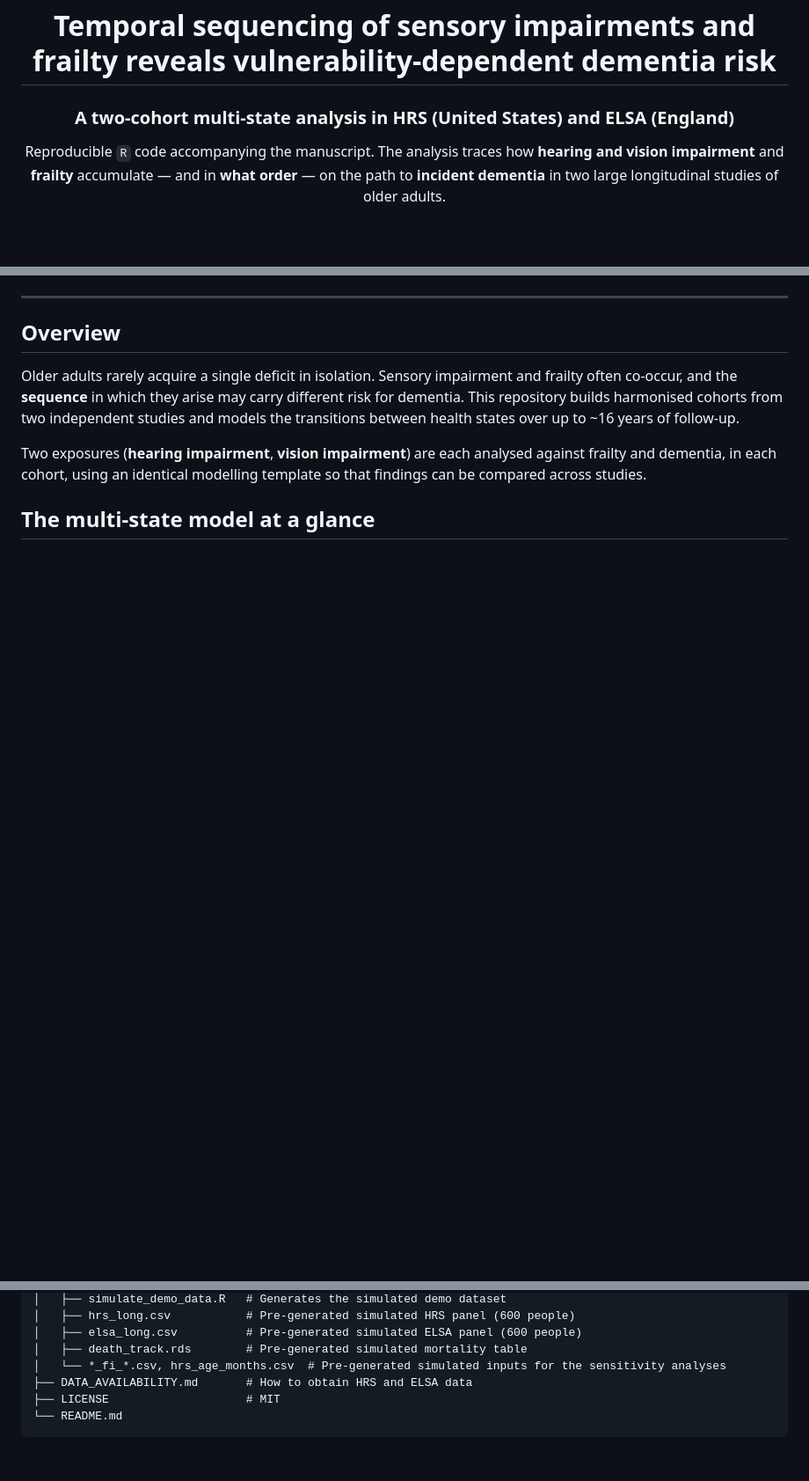
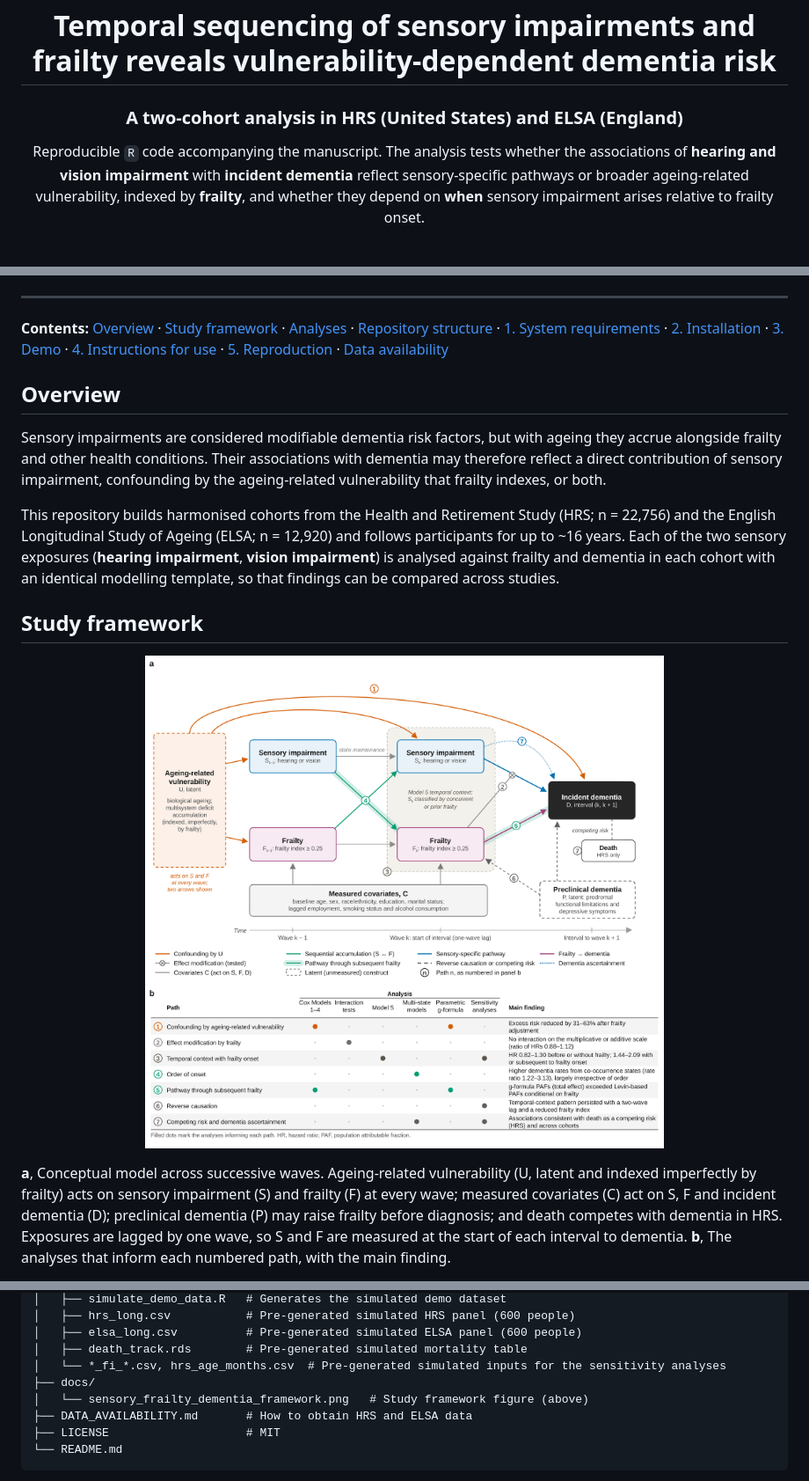
Before and after one commit to SyronZhou/SZ_et_al_Nature_Aging_2026, a Markdown page: README.md, 3 parts joined by grey strips. Shown at 88% size. GitHub-like rendering; pictures changed too: docs/sensory_frailty_dementia_framework.png (added); blank space fills up the shorter version.

Commit message:
README and study framework figure

```diff
--- a/README.md
+++ b/README.md
@@ -2,12 +2,13 @@
 
 # Temporal sequencing of sensory impairments and frailty reveals vulnerability-dependent dementia risk
 
-### A two-cohort multi-state analysis in HRS (United States) and ELSA (England)
+### A two-cohort analysis in HRS (United States) and ELSA (England)
 
-Reproducible `R` code accompanying the manuscript. The analysis traces how
-**hearing and vision impairment** and **frailty** accumulate — and in **what order** —
-on the path to **incident dementia** in two large longitudinal studies of older
-adults.
+Reproducible `R` code accompanying the manuscript. The analysis tests whether the
+associations of **hearing and vision impairment** with **incident dementia**
+reflect sensory-specific pathways or broader ageing-related vulnerability, indexed
+by **frailty**, and whether they depend on **when** sensory impairment arises
+relative to frailty onset.
 
 <br>
 
@@ -22,16 +23,45 @@ adults.
 
 ---
 
+**Contents:**
+[Overview](#overview) ·
+[Study framework](#study-framework) ·
+[Analyses](#analyses) ·
+[Repository structure](#repository-structure) ·
+[1. System requirements](#1-system-requirements) ·
+[2. Installation](#2-installation-guide) ·
+[3. Demo](#3-demo) ·
+[4. Instructions for use](#4-instructions-for-use) ·
+[5. Reproduction](#5-reproduction-instructions) ·
+[Data availability](#data-availability)
+
 ## Overview
 
-Older adults rarely acquire a single deficit in isolation. Sensory impairment
-and frailty often co-occur, and the **sequence** in which they arise may carry
-different risk for dementia. This repository builds harmonised cohorts from two
-independent studies and models the transitions between health states over up to
-~16 years of follow-up.
+Sensory impairments are considered modifiable dementia risk factors, but with
+ageing they accrue alongside frailty and other health conditions. Their
+associations with dementia may therefore reflect a direct contribution of
+sensory impairment, confounding by the ageing-related vulnerability that frailty
+indexes, or both.
 
-Two exposures (**hearing impairment**, **vision impairment**) are each analysed against
-frailty and dementia, in each cohort, using an identical modelling template so
-that findings can be compared across studies.
+This repository builds harmonised cohorts from the Health and Retirement Study
+(HRS; n = 22,756) and the English Longitudinal Study of Ageing (ELSA;
+n = 12,920) and follows participants for up to ~16 years. Each of the two
+sensory exposures (**hearing impairment**, **vision impairment**) is analysed
+against frailty and dementia in each cohort with an identical modelling
+template, so that findings can be compared across studies.
 
-## The multi-state model at a glance
+## Study framework
+
+<p align="center">
+  <img src="docs/sensory_frailty_dementia_framework.png" width="100%"
+       alt="Conceptual framework linking ageing-related vulnerability, sensory impairment, frailty and incident dementia across waves, with each path mapped to the analysis that addresses it">
+</p>
+
+**a**, Conceptual model across successive waves. Ageing-related vulnerability
+(U, latent and indexed imperfectly by frailty) acts on sensory impairment (S)
+and frailty (F) at every wave; measured covariates (C) act on S, F and incident
+dementia (D); preclinical dementia (P) may raise frailty before diagnosis; and
+death competes with dementia in HRS. Exposures are lagged by one wave, so S and
+F are measured at the start of each interval to dementia. **b**, The analyses
+that inform each numbered path, with the main finding.
+
@@ -117,6 +185,8 @@ which the two conditions were first observed:
 │   ├── elsa_long.csv          # Pre-generated simulated ELSA panel (600 people)
 │   ├── death_track.rds        # Pre-generated simulated mortality table
 │   └── *_fi_*.csv, hrs_age_months.csv  # Pre-generated simulated inputs for the sensitivity analyses
+├── docs/
+│   └── sensory_frailty_dementia_framework.png   # Study framework figure (above)
 ├── DATA_AVAILABILITY.md       # How to obtain HRS and ELSA data
 ├── LICENSE                    # MIT
 └── README.md
```
Also changed, not shown: other parts of README.md (+41 -3 lines), 1 other file.
